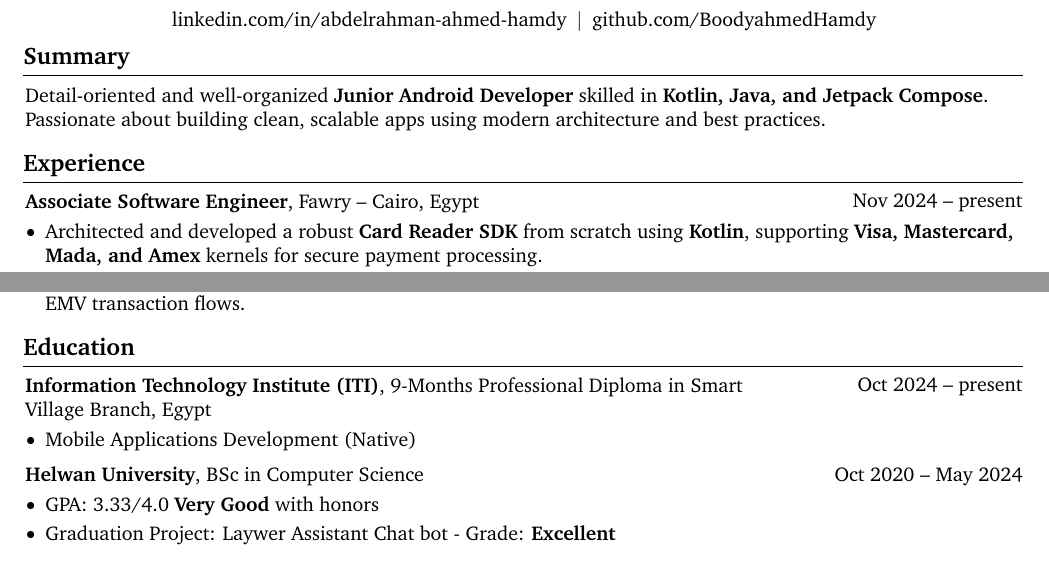
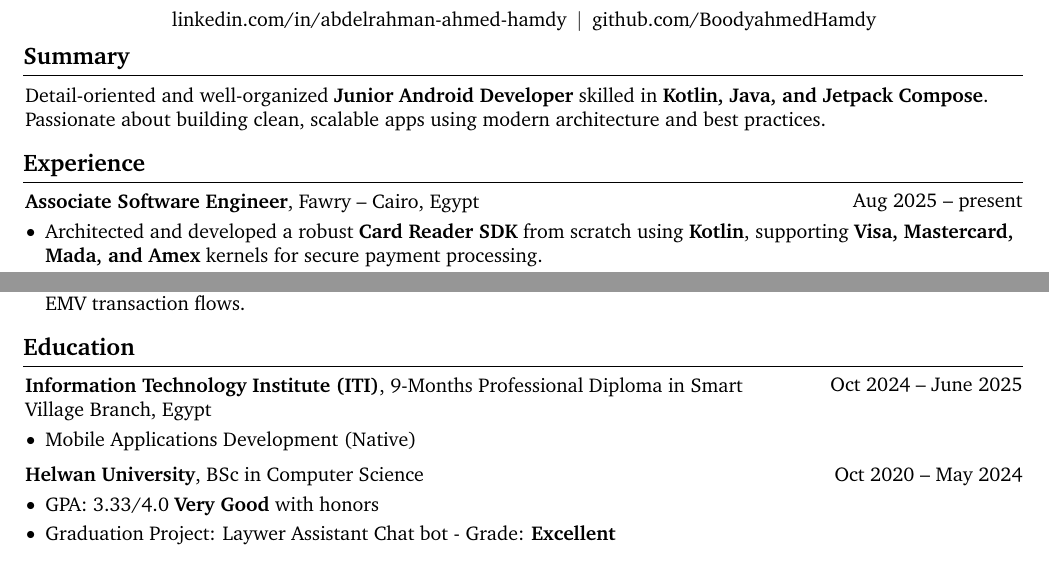
Before and after one commit to Boodyahmedhamdy/MainCV, a LaTeX CV (AbdelrahmanAhmedHamdy_CV.tex): two parts of page 1 of 2, joined at a grey line, cut so that both start at the same text. Compiled offline with pdfLaTeX.

Commit message:
render the latest CV

```diff
--- a/AbdelrahmanAhmedHamdy_CV.tex
+++ b/AbdelrahmanAhmedHamdy_CV.tex
@@ -215,7 +215,7 @@
 
 
         \begin{twocolentry}{
-            Nov 2024 – present
+            Aug 2025 – present
         }
             \textbf{Associate Software Engineer}, Fawry -- Cairo, Egypt\end{twocolentry}
 
@@ -242,7 +242,7 @@
 
 
         \begin{twocolentry}{
-            Oct 2024 – present
+            Oct 2024 – June 2025
         }
             \textbf{Information Technology Institute (ITI)}, 9-Months Professional Diploma in Smart Village Branch, Egypt\end{twocolentry}
 
```
Also changed, not shown: AbdelrahmanAhmedHamdy_CV.pdf, README.md.
